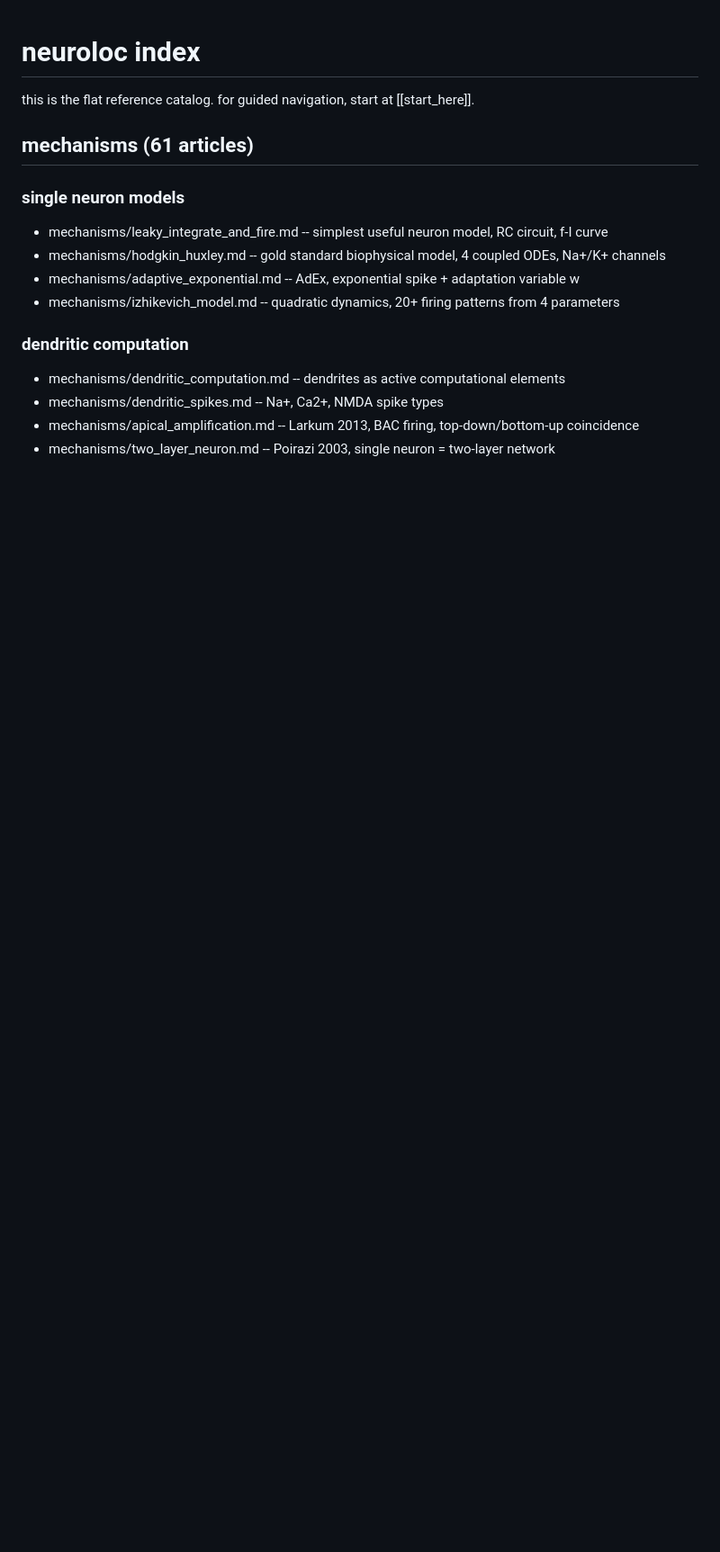
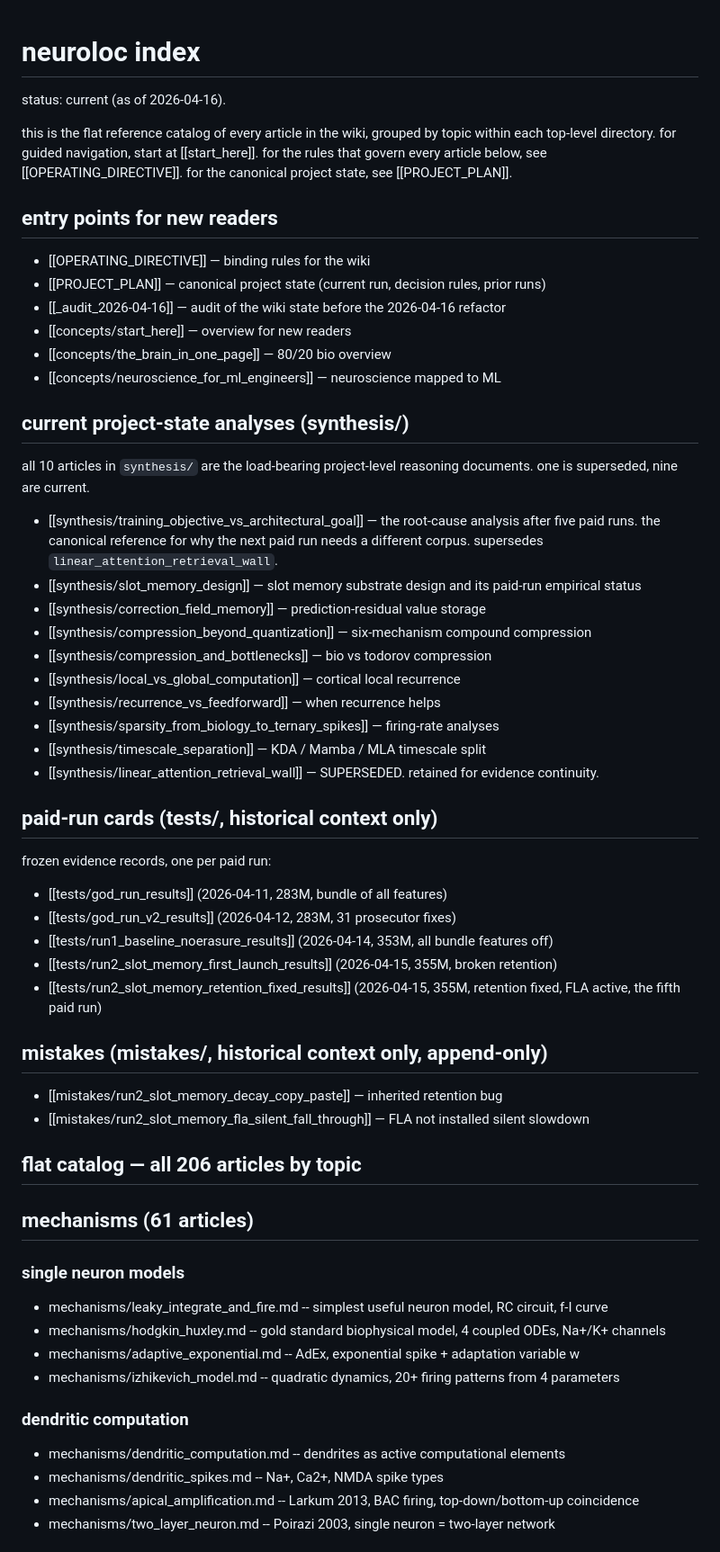
Before and after one commit to eptesicuslabs/todorov, a Markdown page: neuroloc/wiki/index.md, the part around the change. Shown at 90% size. Drawn GitHub-style; blank space fills up the shorter version.

Commit message:
phase 5 completion: augment existing INDEX.md with directive banner + entry-points
INDEX.md already existed as a 251-line flat catalog organised by
sub-topic within each directory. rather than replace it (which would
lose the per-topic sub-groupings the existing catalog has), augmented
it at the top with:

- the directive-required banner 'status: current (as of 2026-04-16).'
- an entry-points section pointing at the two binding state files plus
  the three reader-oriented concept articles
- an enumeration of the 10 synthesis/ analyses with supersession state
  for the one that was retracted
- an enumeration of the 5 paid-run cards and 2 mistake docs with
  historical-context framing
- a 'flat catalog' heading that preserves the existing 251-line
  per-topic grouping below

the existing flat catalog provides the depth; the new header provides
navigation by lifecycle state and by entry point. both forms are useful
for different readers.

```diff
--- a/neuroloc/wiki/index.md
+++ b/neuroloc/wiki/index.md
@@ -1,6 +1,58 @@
 # neuroloc index
 
-this is the flat reference catalog. for guided navigation, start at [[start_here]].
+status: current (as of 2026-04-16).
+
+this is the flat reference catalog of every article in the wiki, grouped
+by topic within each top-level directory. for guided navigation, start
+at [[start_here]]. for the rules that govern every article below, see
+[[OPERATING_DIRECTIVE]]. for the canonical project state, see
+[[PROJECT_PLAN]].
+
+## entry points for new readers
+
+- [[OPERATING_DIRECTIVE]] — binding rules for the wiki
+- [[PROJECT_PLAN]] — canonical project state (current run, decision rules, prior runs)
+- [[_audit_2026-04-16]] — audit of the wiki state before the 2026-04-16 refactor
+- [[concepts/start_here]] — overview for new readers
+- [[concepts/the_brain_in_one_page]] — 80/20 bio overview
+- [[concepts/neuroscience_for_ml_engineers]] — neuroscience mapped to ML
+
+## current project-state analyses (synthesis/)
+
+all 10 articles in `synthesis/` are the load-bearing project-level
+reasoning documents. one is superseded, nine are current.
+
+- [[synthesis/training_objective_vs_architectural_goal]] — the
+  root-cause analysis after five paid runs. the canonical reference
+  for why the next paid run needs a different corpus. supersedes
+  `linear_attention_retrieval_wall`.
+- [[synthesis/slot_memory_design]] — slot memory substrate design
+  and its paid-run empirical status
+- [[synthesis/correction_field_memory]] — prediction-residual value storage
+- [[synthesis/compression_beyond_quantization]] — six-mechanism compound compression
+- [[synthesis/compression_and_bottlenecks]] — bio vs todorov compression
+- [[synthesis/local_vs_global_computation]] — cortical local recurrence
+- [[synthesis/recurrence_vs_feedforward]] — when recurrence helps
+- [[synthesis/sparsity_from_biology_to_ternary_spikes]] — firing-rate analyses
+- [[synthesis/timescale_separation]] — KDA / Mamba / MLA timescale split
+- [[synthesis/linear_attention_retrieval_wall]] — SUPERSEDED. retained for evidence continuity.
+
+## paid-run cards (tests/, historical context only)
+
+frozen evidence records, one per paid run:
+
+- [[tests/god_run_results]] (2026-04-11, 283M, bundle of all features)
+- [[tests/god_run_v2_results]] (2026-04-12, 283M, 31 prosecutor fixes)
+- [[tests/run1_baseline_noerasure_results]] (2026-04-14, 353M, all bundle features off)
+- [[tests/run2_slot_memory_first_launch_results]] (2026-04-15, 355M, broken retention)
+- [[tests/run2_slot_memory_retention_fixed_results]] (2026-04-15, 355M, retention fixed, FLA active, the fifth paid run)
+
+## mistakes (mistakes/, historical context only, append-only)
+
+- [[mistakes/run2_slot_memory_decay_copy_paste]] — inherited retention bug
+- [[mistakes/run2_slot_memory_fla_silent_fall_through]] — FLA not installed silent slowdown
+
+## flat catalog — all 206 articles by topic
 
 ## mechanisms (61 articles)
 
```
